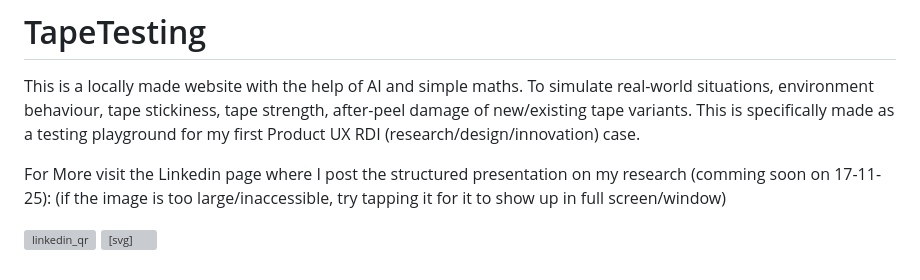
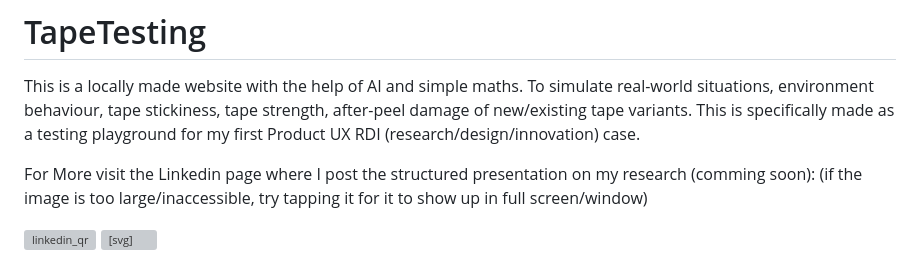
Before and after one commit to KOsaCoCO/TapeTesting, a Markdown page: README.md, the part around the change. GitHub-like rendering; grey boxes are pictures that could not be loaded.

Commit message:
Update LinkedIn presentation details in README
Removed specific date from LinkedIn presentation mention.

Signed-off-by: J <i.ikate@icloud.com>

```diff
--- a/README.md
+++ b/README.md
@@ -1,7 +1,7 @@
 # TapeTesting
 This is a locally made website with the help of AI and simple maths. To simulate real-world situations, environment behaviour, tape stickiness, tape strength, after-peel damage of new/existing tape variants. This is specifically made as a testing playground for my first Product UX RDI (research/design/innovation) case.
 
-For More visit the Linkedin page where I post the structured presentation on my research (comming soon on 17-11-25):
+For More visit the Linkedin page where I post the structured presentation on my research (comming soon):
 (if the image is too large/inaccessible, try tapping it for it to show up in full screen/window)
 
 ![linkedin_qr](https://github.com/user-attachments/assets/b9591661-5b8c-45df-b2ad-c2fac16459e6)
```
